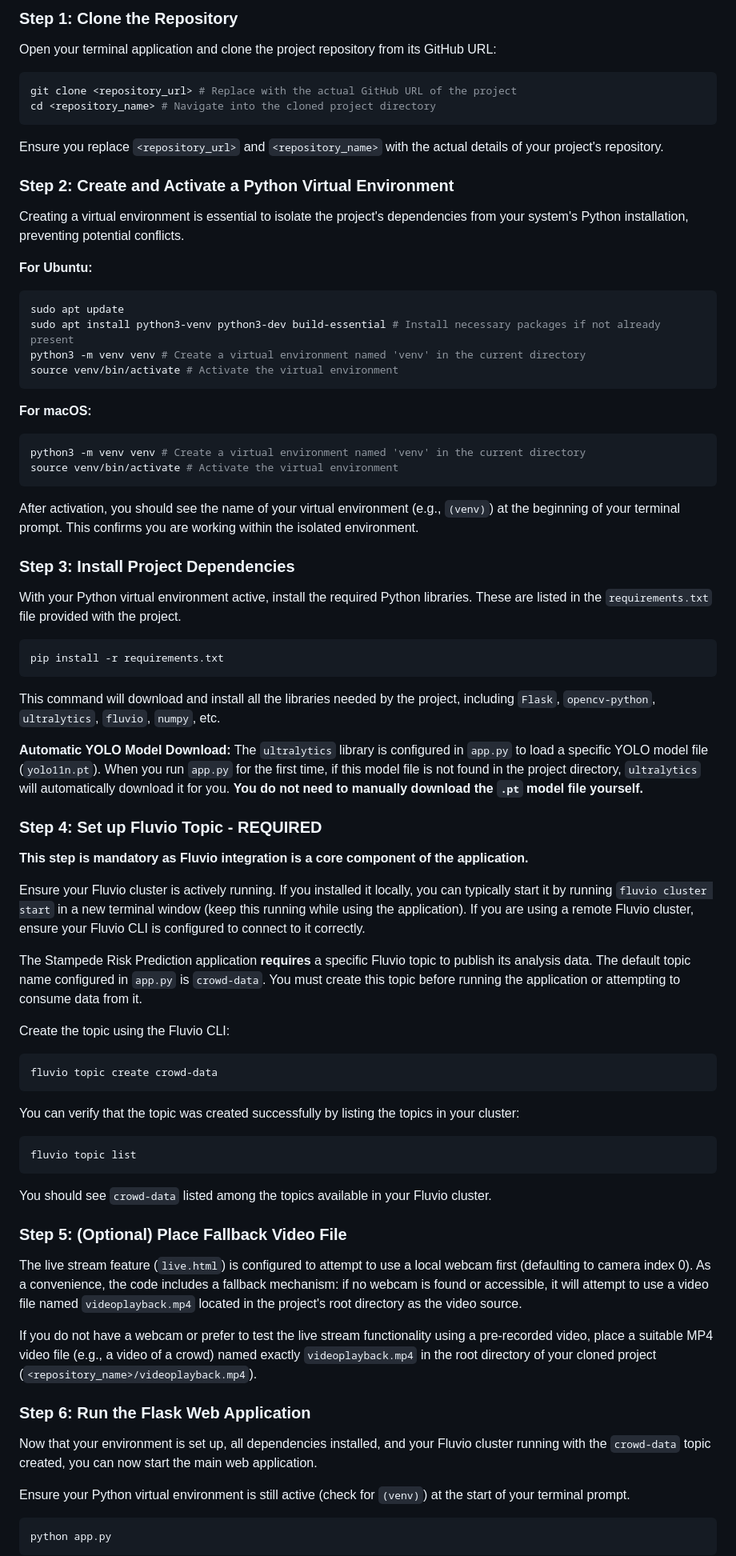
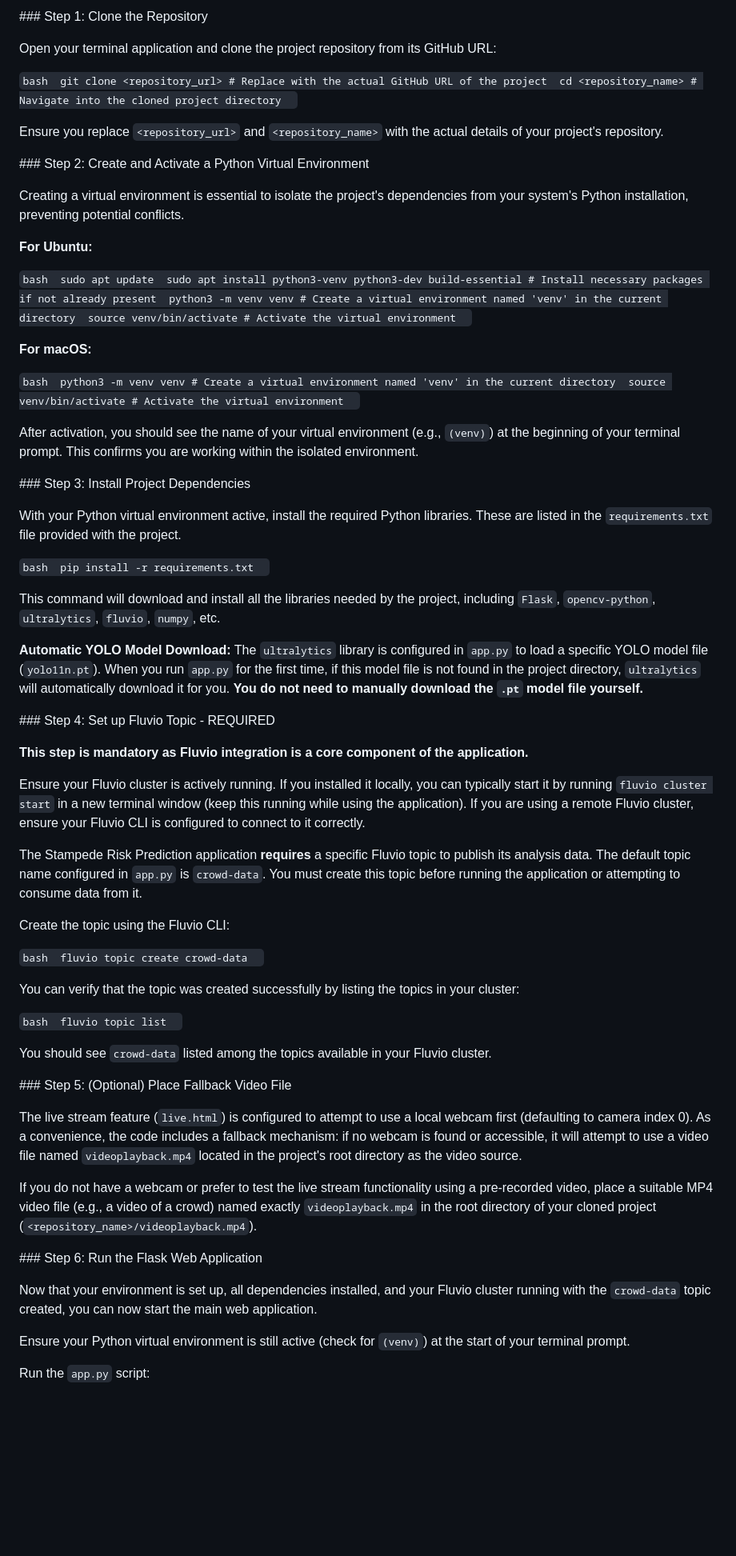
Before and after one commit to VRINDHAP/stampede_updated, a Markdown page: README.md, the part around the change printed below. Shown: that part at 80% size. GitHub-like rendering; blank space fills up the shorter version.

````diff
--- a/README.md
+++ b/README.md
@@ -136,84 +136,65 @@ This detailed guide provides instructions for setting up and running the Stamped
 
-### Step 1: Clone the Repository
+ \#\#\# Step 1: Clone the Repository
 
-Open your terminal application and clone the project repository from its GitHub URL:
+ Open your terminal application and clone the project repository from its GitHub URL:
 
-```bash
-git clone <repository_url> # Replace with the actual GitHub URL of the project
-cd <repository_name> # Navigate into the cloned project directory
-```
+ ` bash  git clone <repository_url> # Replace with the actual GitHub URL of the project  cd <repository_name> # Navigate into the cloned project directory   `
 
-Ensure you replace `<repository_url>` and `<repository_name>` with the actual details of your project's repository.
+ Ensure you replace `<repository_url>` and `<repository_name>` with the actual details of your project's repository.
 
-### Step 2: Create and Activate a Python Virtual Environment
+ \#\#\# Step 2: Create and Activate a Python Virtual Environment
 
-Creating a virtual environment is essential to isolate the project's dependencies from your system's Python installation, preventing potential conflicts.
+ Creating a virtual environment is essential to isolate the project's dependencies from your system's Python installation, preventing potential conflicts.
 
-**For Ubuntu:**
+ **For Ubuntu:**
 
-```bash
-sudo apt update
-sudo apt install python3-venv python3-dev build-essential # Install necessary packages if not already present
-python3 -m venv venv # Create a virtual environment named 'venv' in the current directory
-source venv/bin/activate # Activate the virtual environment
-```
+ ` bash  sudo apt update  sudo apt install python3-venv python3-dev build-essential # Install necessary packages if not already present  python3 -m venv venv # Create a virtual environment named 'venv' in the current directory  source venv/bin/activate # Activate the virtual environment   `
 
-**For macOS:**
+ **For macOS:**
 
-```bash
-python3 -m venv venv # Create a virtual environment named 'venv' in the current directory
-source venv/bin/activate # Activate the virtual environment
-```
+ ` bash  python3 -m venv venv # Create a virtual environment named 'venv' in the current directory  source venv/bin/activate # Activate the virtual environment   `
 
-After activation, you should see the name of your virtual environment (e.g., `(venv)`) at the beginning of your terminal prompt. This confirms you are working within the isolated environment.
+ After activation, you should see the name of your virtual environment (e.g., `(venv)`) at the beginning of your terminal prompt. This confirms you are working within the isolated environment.
 
-### Step 3: Install Project Dependencies
+ \#\#\# Step 3: Install Project Dependencies
 
-With your Python virtual environment active, install the required Python libraries. These are listed in the `requirements.txt` file provided with the project.
+ With your Python virtual environment active, install the required Python libraries. These are listed in the `requirements.txt` file provided with the project.
 
-```bash
-pip install -r requirements.txt
-```
+ ` bash  pip install -r requirements.txt   `
 
-This command will download and install all the libraries needed by the project, including `Flask`, `opencv-python`, `ultralytics`, `fluvio`, `numpy`, etc.
+ This command will download and install all the libraries needed by the project, including `Flask`, `opencv-python`, `ultralytics`, `fluvio`, `numpy`, etc.
 
-**Automatic YOLO Model Download:** The `ultralytics` library is configured in `app.py` to load a specific YOLO model file (`yolo11n.pt`). When you run `app.py` for the first time, if this model file is not found in the project directory, `ultralytics` will automatically download it for you. **You do not need to manually download the `.pt` model file yourself.**
+ **Automatic YOLO Model Download:** The `ultralytics` library is configured in `app.py` to load a specific YOLO model file (`yolo11n.pt`). When you run `app.py` for the first time, if this model file is not found in the project directory, `ultralytics` will automatically download it for you. **You do not need to manually download the `.pt` model file yourself.**
 
-### Step 4: Set up Fluvio Topic - REQUIRED
+ \#\#\# Step 4: Set up Fluvio Topic - REQUIRED
 
-**This step is mandatory as Fluvio integration is a core component of the application.**
+ **This step is mandatory as Fluvio integration is a core component of the application.**
 
-Ensure your Fluvio cluster is actively running. If you installed it locally, you can typically start it by running `fluvio cluster start` in a new terminal window (keep this running while using the application). If you are using a remote Fluvio cluster, ensure your Fluvio CLI is configured to connect to it correctly.
+ Ensure your Fluvio cluster is actively running. If you installed it locally, you can typically start it by running `fluvio cluster start` in a new terminal window (keep this running while using the application). If you are using a remote Fluvio cluster, ensure your Fluvio CLI is configured to connect to it correctly.
 
-The Stampede Risk Prediction application **requires** a specific Fluvio topic to publish its analysis data. The default topic name configured in `app.py` is `crowd-data`. You must create this topic before running the application or attempting to consume data from it.
+ The Stampede Risk Prediction application **requires** a specific Fluvio topic to publish its analysis data. The default topic name configured in `app.py` is `crowd-data`. You must create this topic before running the application or attempting to consume data from it.
 
-Create the topic using the Fluvio CLI:
+ Create the topic using the Fluvio CLI:
 
-```bash
-fluvio topic create crowd-data
-```
+ ` bash  fluvio topic create crowd-data   `
 
-You can verify that the topic was created successfully by listing the topics in your cluster:
+ You can verify that the topic was created successfully by listing the topics in your cluster:
 
-```bash
-fluvio topic list
-```
+ ` bash  fluvio topic list   `
 
-You should see `crowd-data` listed among the topics available in your Fluvio cluster.
+ You should see `crowd-data` listed among the topics available in your Fluvio cluster.
 
-### Step 5: (Optional) Place Fallback Video File
+ \#\#\# Step 5: (Optional) Place Fallback Video File
 
-The live stream feature (`live.html`) is configured to attempt to use a local webcam first (defaulting to camera index 0). As a convenience, the code includes a fallback mechanism: if no webcam is found or accessible, it will attempt to use a video file named `videoplayback.mp4` located in the project's root directory as the video source.
+ The live stream feature (`live.html`) is configured to attempt to use a local webcam first (defaulting to camera index 0). As a convenience, the code includes a fallback mechanism: if no webcam is found or accessible, it will attempt to use a video file named `videoplayback.mp4` located in the project's root directory as the video source.
 
-If you do not have a webcam or prefer to test the live stream functionality using a pre-recorded video, place a suitable MP4 video file (e.g., a video of a crowd) named exactly `videoplayback.mp4` in the root directory of your cloned project (`<repository_name>/videoplayback.mp4`).
+ If you do not have a webcam or prefer to test the live stream functionality using a pre-recorded video, place a suitable MP4 video file (e.g., a video of a crowd) named exactly `videoplayback.mp4` in the root directory of your cloned project (`<repository_name>/videoplayback.mp4`).
 
-### Step 6: Run the Flask Web Application
+ \#\#\# Step 6: Run the Flask Web Application
 
-Now that your environment is set up, all dependencies installed, and your Fluvio cluster running with the `crowd-data` topic created, you can now start the main web application.
+ Now that your environment is set up, all dependencies installed, and your Fluvio cluster running with the `crowd-data` topic created, you can now start the main web application.
 
-Ensure your Python virtual environment is still active (check for `(venv)`) at the start of your terminal prompt.
+ Ensure your Python virtual environment is still active (check for `(venv)`) at the start of your terminal prompt.
 
-```python
-python app.py
-```
+ Run the `app.py` script:
 
````
Also changed, not shown: other parts of README.md (+190 -249 lines).
